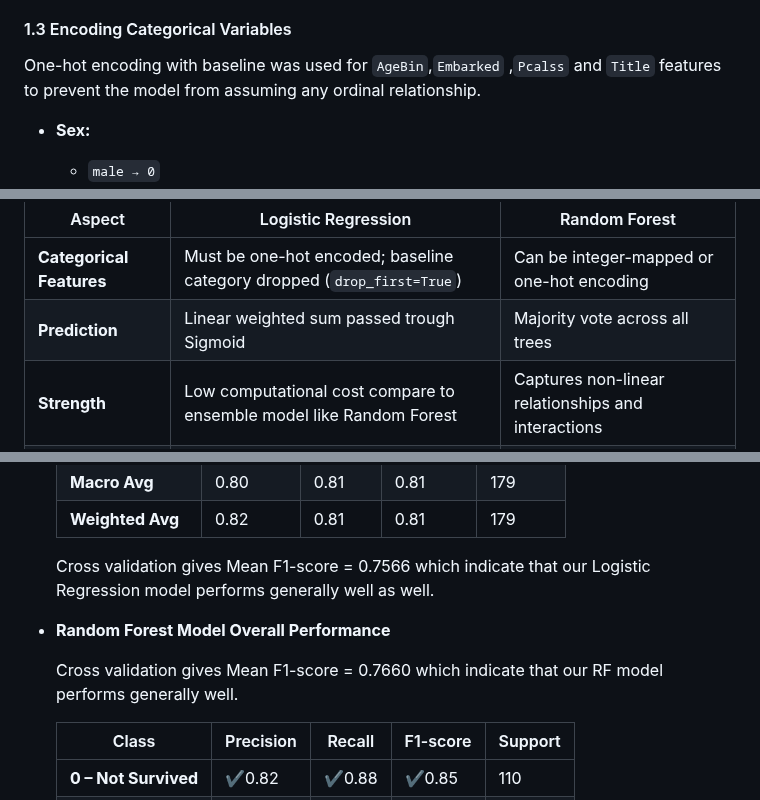
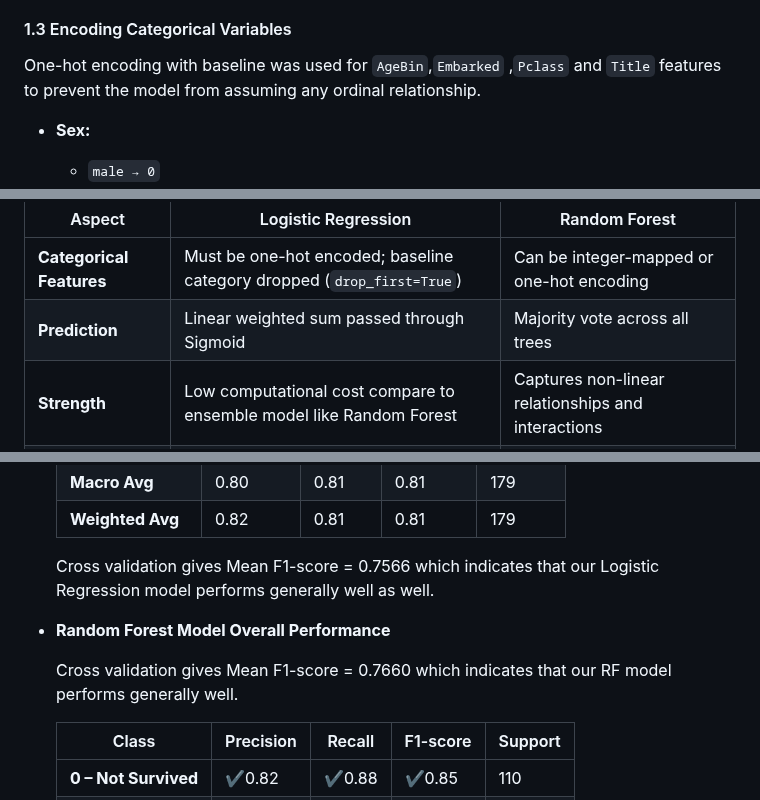
Before and after one commit to teritox/Titanic-Capstone-Project, a Markdown page: README.md, 3 parts joined by grey strips. Rendered like a GitHub page.

Commit message:
Fix typos and grammar errors

```diff
--- a/README.md
+++ b/README.md
@@ -154,7 +154,7 @@ This feature contains only two missing values, which are unlikely to affect the
 
 #### 1.3 Encoding Categorical Variables
 
-One-hot encoding with baseline was used for `AgeBin`,`Embarked` ,`Pcalss` and `Title` features to prevent the model from assuming any ordinal relationship.
+One-hot encoding with baseline was used for `AgeBin`,`Embarked` ,`Pclass` and `Title` features to prevent the model from assuming any ordinal relationship.
 
 - **Sex:**
   - `male → 0`
@@ -259,7 +259,7 @@ This section describes how the machine learning models were selected, trained, v
   | Aspect                        | Logistic Regression                                                    | Random Forest                                      |
   | ----------------------------- | ---------------------------------------------------------------------- | -------------------------------------------------- |
   | **Categorical Features**      | Must be one-hot encoded; baseline category dropped (`drop_first=True`) | Can be integer-mapped or one-hot encoding |
-  | **Prediction**                | Linear weighted sum passed trough Sigmoid                              | Majority vote across all trees |
+  | **Prediction**                | Linear weighted sum passed through Sigmoid                              | Majority vote across all trees |
   | **Strength**                  | Low computational cost compare to ensemble model like Random Forest    | Captures non-linear relationships and interactions |
   | **Limitation**                | Cannot automatically capture interactions or non-linear effects        | Predicted survival via majority vote of trees      |
 
@@ -308,11 +308,11 @@ And Use `stratify=y` in `train_test_split` so that so that **the class distribut
   | **Macro Avg**       | 0.80      | 0.81   | 0.81      | 179     |
   | **Weighted Avg**    | 0.82      | 0.81   | 0.81      | 179     |
 
-  Cross validation gives Mean F1-score = 0.7566 which indicate that our Logistic Regression model performs generally well as well.
+  Cross validation gives Mean F1-score = 0.7566 which indicates that our Logistic Regression model performs generally well as well.
 
 - **Random Forest Model Overall Performance**
 
-  Cross validation gives Mean F1-score = 0.7660 which indicate that our RF model performs generally well.
+  Cross validation gives Mean F1-score = 0.7660 which indicates that our RF model performs generally well.
 
   | Class | Precision | Recall | F1-score | Support |
   |-------|-----------|--------|----------|---------|
```
